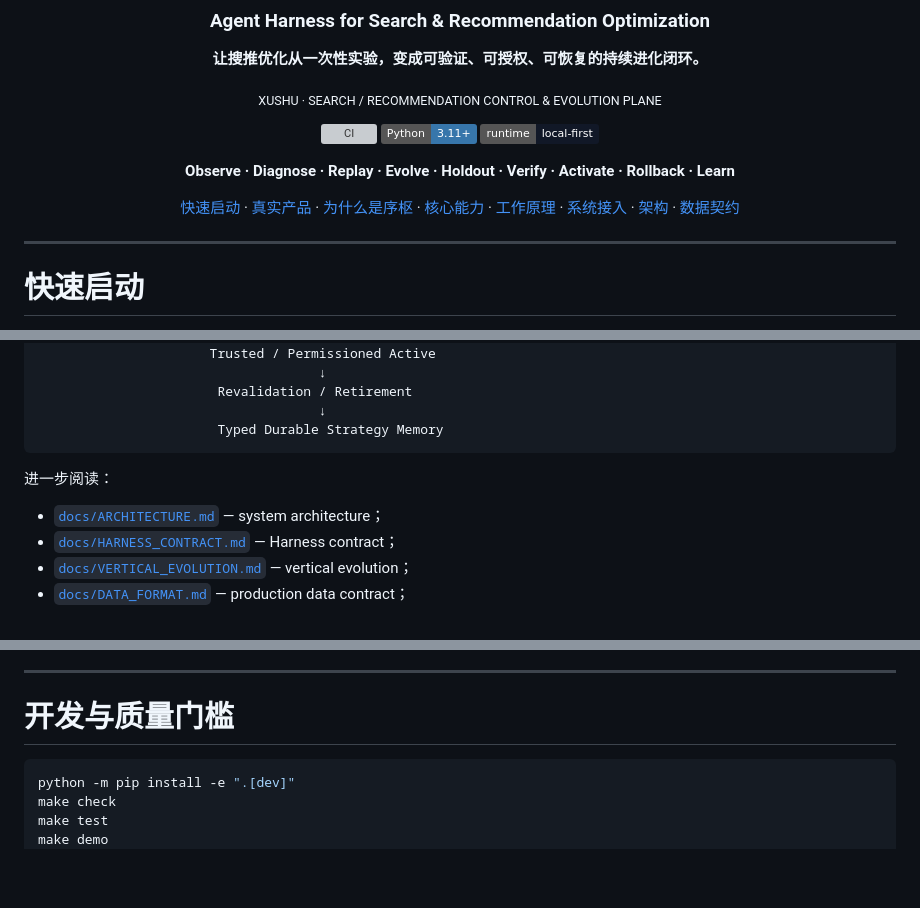
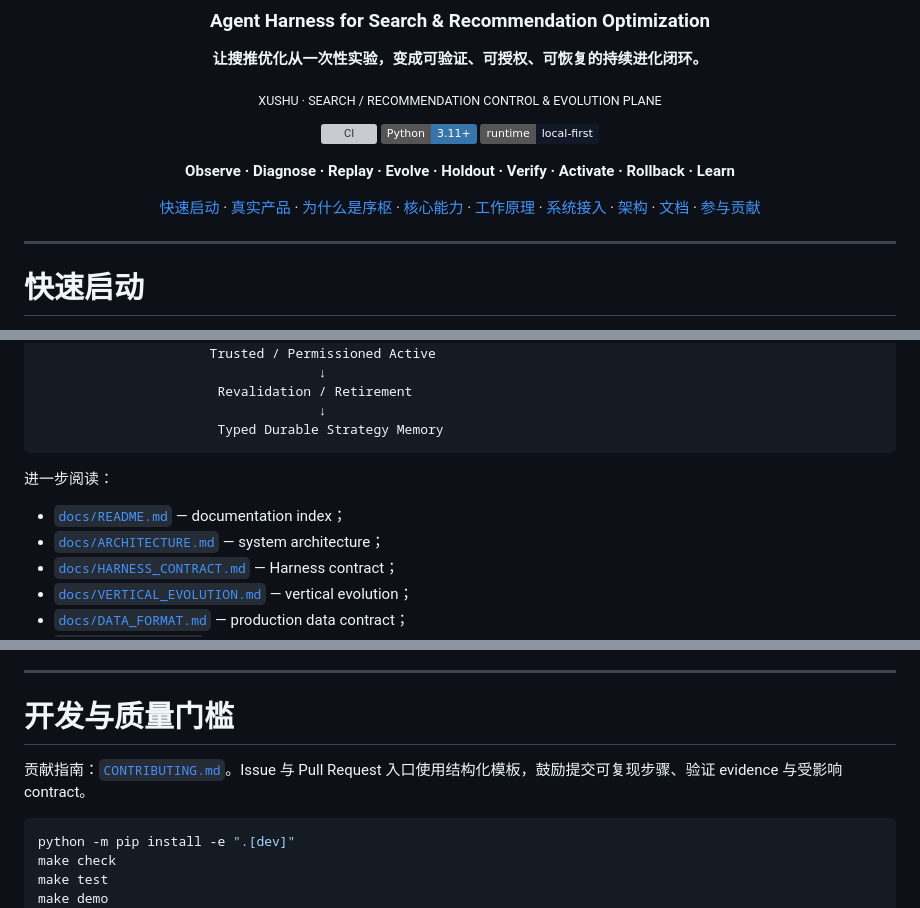
Before and after one commit to jiaweine/recsys-harness, a Markdown page: README.md, 3 parts joined by grey strips. GitHub-like rendering; badges without logos; blank space fills up the shorter version; grey boxes are pictures that could not be loaded.

Commit message:
Connect docs and contribution paths

````diff
--- a/README.md
+++ b/README.md
@@ -14,7 +14,7 @@
 
 **Observe · Diagnose · Replay · Evolve · Holdout · Verify · Activate · Rollback · Learn**
 
-[快速启动](#快速启动) · [真实产品](#真实产品) · [为什么是序枢](#为什么是序枢) · [核心能力](#核心能力) · [工作原理](#工作原理) · [系统接入](#existing-system-integration) · [架构](#系统架构) · [数据契约](#生产数据契约)
+[快速启动](#快速启动) · [真实产品](#真实产品) · [为什么是序枢](#为什么是序枢) · [核心能力](#核心能力) · [工作原理](#工作原理) · [系统接入](#existing-system-integration) · [架构](#系统架构) · [文档](docs/README.md) · [参与贡献](CONTRIBUTING.md)
 
 </div>
 
@@ -466,6 +466,7 @@ NDCG / Recall / cold / coverage                       + RewardSpec
 
 进一步阅读：
 
+- [`docs/README.md`](docs/README.md) — documentation index；
 - [`docs/ARCHITECTURE.md`](docs/ARCHITECTURE.md) — system architecture；
 - [`docs/HARNESS_CONTRACT.md`](docs/HARNESS_CONTRACT.md) — Harness contract；
 - [`docs/VERTICAL_EVOLUTION.md`](docs/VERTICAL_EVOLUTION.md) — vertical evolution；
@@ -531,6 +532,8 @@ LINGJING_TRUST_PROXY_IP
 
 # 开发与质量门槛
 
+贡献指南：[`CONTRIBUTING.md`](CONTRIBUTING.md)。Issue 与 Pull Request 入口使用结构化模板，鼓励提交可复现步骤、验证 evidence 与受影响 contract。
+
 ```bash
 python -m pip install -e ".[dev]"
 make check
````
